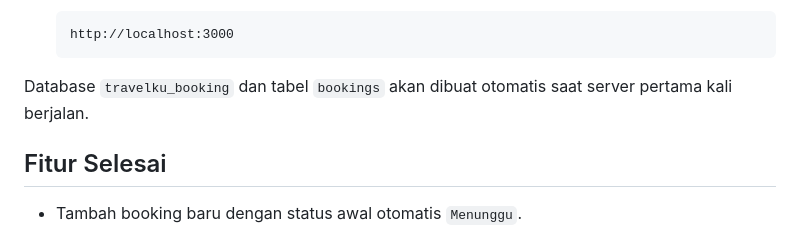
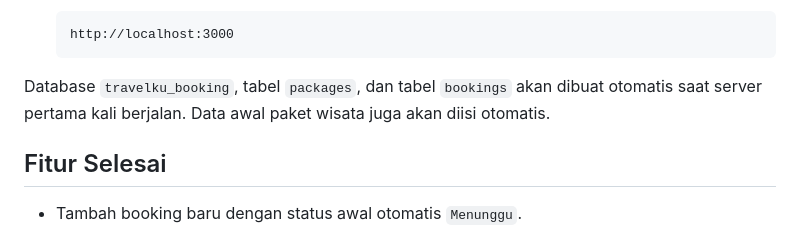
Before and after one commit to nextfauzan/travelku-booking, a Markdown page: README.md, the part around one of its changes. Rendered like a GitHub page.

````diff
--- a/README.md
+++ b/README.md
@@ -34,7 +34,7 @@ Alasan singkat: Express dipilih karena ringan untuk membuat REST API, MySQL coco
    http://localhost:3000
    ```
 
-Database `travelku_booking` dan tabel `bookings` akan dibuat otomatis saat server pertama kali berjalan.
+Database `travelku_booking`, tabel `packages`, dan tabel `bookings` akan dibuat otomatis saat server pertama kali berjalan. Data awal paket wisata juga akan diisi otomatis.
 
 ## Fitur Selesai
 
````
Also changed, not shown: other parts of README.md (+0 -1 lines).
